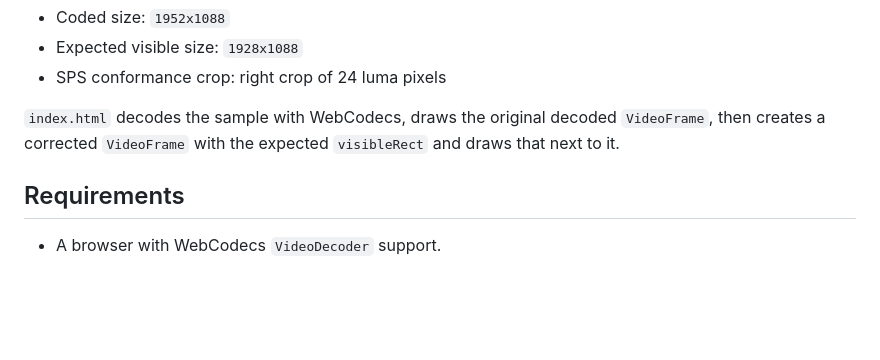
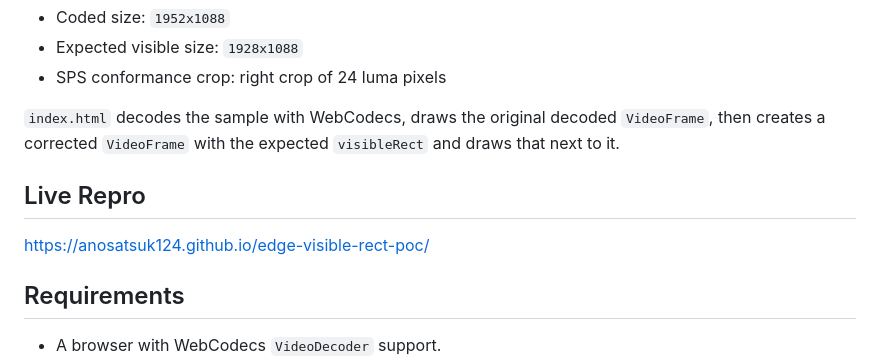
Before and after one commit to anosatsuk124/edge-visible-rect-poc, a Markdown page: README.md, the part around the change. Drawn GitHub-style; blank space fills up the shorter version.

Commit message:
Add live demo link

```diff
--- a/README.md
+++ b/README.md
@@ -9,6 +9,10 @@ The repo contains a raw Annex B HEVC sample with:
 - SPS conformance crop: right crop of 24 luma pixels
 
 `index.html` decodes the sample with WebCodecs, draws the original decoded `VideoFrame`, then creates a corrected `VideoFrame` with the expected `visibleRect` and draws that next to it.
+
+## Live Repro
+
+https://anosatsuk124.github.io/edge-visible-rect-poc/
 
 ## Requirements
 
```
